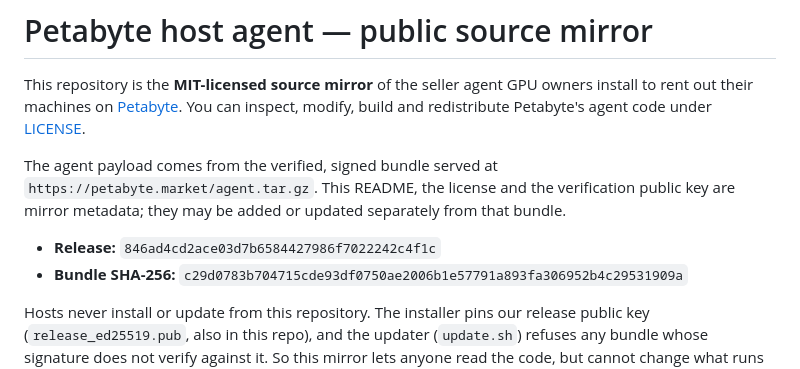
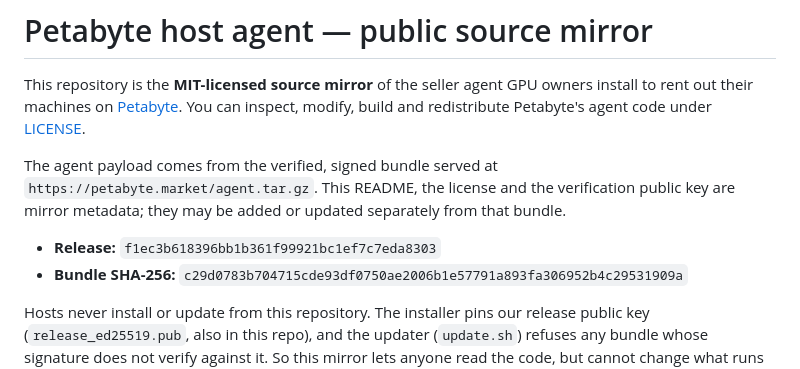
Before and after one commit to petabyte-cloud/petabyte-host-agent, a Markdown page: README.md, the part around the change. Drawn GitHub-style.

Commit message:
Release f1ec3b618396 — agent.tar.gz sha256 c29d0783b704715cde93df0750ae2006b1e57791a893fa306952b4c29531909a

```diff
--- a/README.md
+++ b/README.md
@@ -8,7 +8,7 @@ The agent payload comes from the verified, signed bundle served at
 `https://petabyte.market/agent.tar.gz`. This README, the license and the verification public
 key are mirror metadata; they may be added or updated separately from that bundle.
 
-- **Release:** `846ad4cd2ace03d7b6584427986f7022242c4f1c`
+- **Release:** `f1ec3b618396bb1b361f99921bc1ef7c7eda8303`
 - **Bundle SHA-256:** `c29d0783b704715cde93df0750ae2006b1e57791a893fa306952b4c29531909a`
 
 Hosts never install or update from this repository. The installer pins our release public key
```
